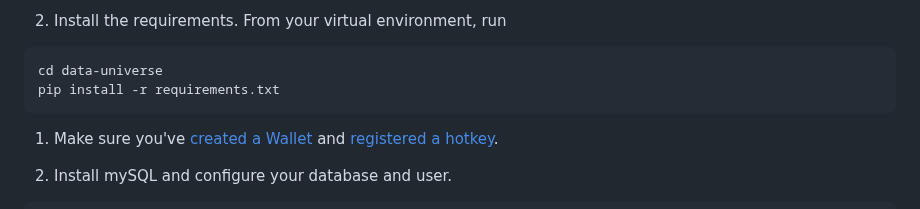
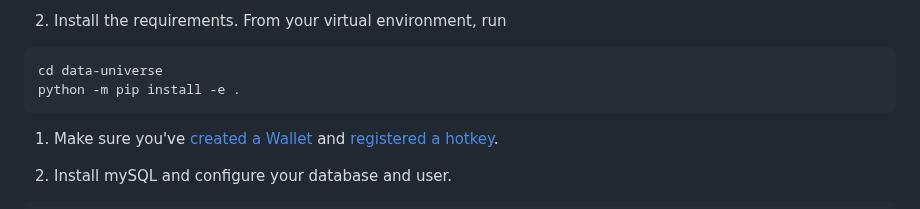
Before and after one commit to sn0man007/data-universe, a Markdown page: docs/validator.md, the part around the change. Drawn GitHub-style.

````diff
--- a/docs/validator.md
+++ b/docs/validator.md
@@ -32,7 +32,7 @@ git clone https://github.com/RusticLuftig/data-universe.git
 1. Install the requirements. From your virtual environment, run
 ```shell
 cd data-universe
-pip install -r requirements.txt
+python -m pip install -e .
 ```
 
 1. Make sure you've [created a Wallet](https://docs.bittensor.com/getting-started/wallets) and [registered a hotkey](https://docs.bittensor.com/subnets/register-and-participate).
````
Also changed, not shown: docs/miner.md (+1 -1 lines).
